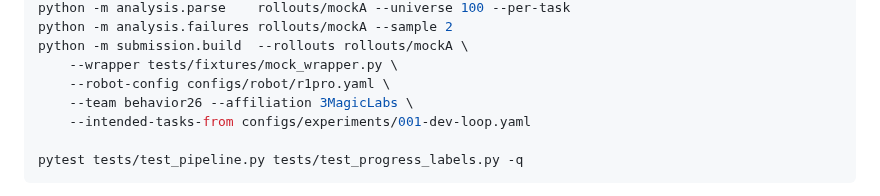
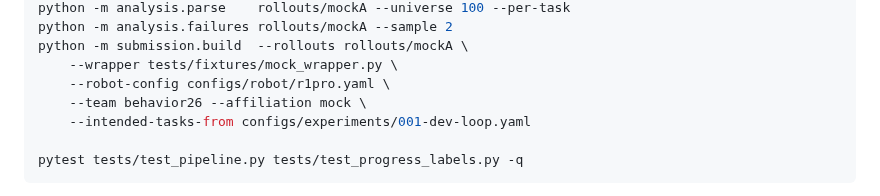
Before and after one commit to wimaan3/behavior26, a Markdown page: README.md, the part around the change. Rendered like a GitHub page.

Commit message:
docs: README mock example uses a placeholder affiliation
The example built a mock submission under 3MagicLabs, which the team is not
affiliated with; --affiliation is required, so it now reads 'mock'.

Co-Authored-By: Claude Opus 5.5 <noreply@anthropic.com>

```diff
--- a/README.md
+++ b/README.md
@@ -111,7 +111,7 @@ python -m analysis.failures rollouts/mockA --sample 2
 python -m submission.build  --rollouts rollouts/mockA \
     --wrapper tests/fixtures/mock_wrapper.py \
     --robot-config configs/robot/r1pro.yaml \
-    --team behavior26 --affiliation 3MagicLabs \
+    --team behavior26 --affiliation mock \
     --intended-tasks-from configs/experiments/001-dev-loop.yaml
 
 pytest tests/test_pipeline.py tests/test_progress_labels.py -q
```
